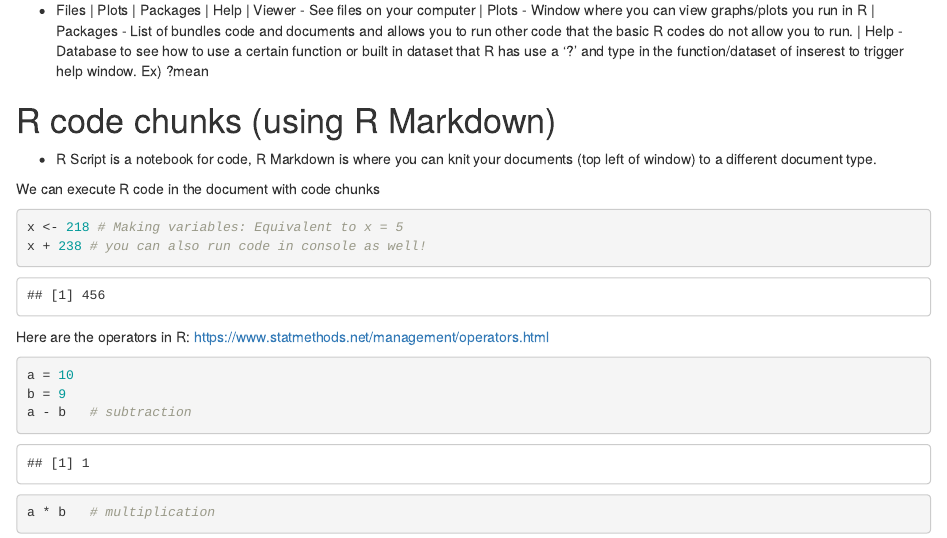
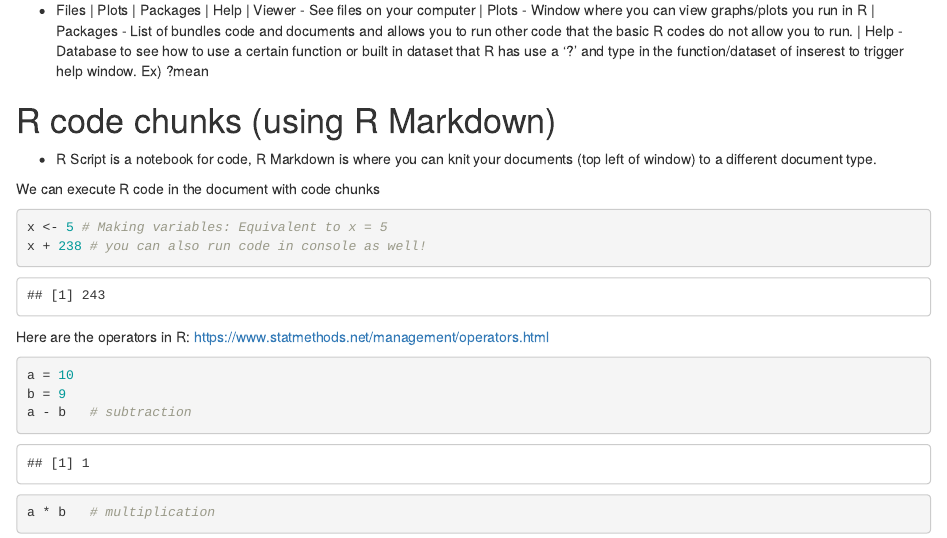
Before and after one commit to WMymala/UCD-MoneyBall-Club, an R Markdown document (1. Installing R and Intro.Rmd): the page in a window 1100 px wide, from 580 px down. Rendered offline with R 4.5, knitr and Pandoc, with nearby package versions; some code elsewhere in the file could not run offline.

Commit message:
Update 1. Installing R and Intro.Rmd

````diff
--- a/1. Installing R and Intro.Rmd
+++ b/1. Installing R and Intro.Rmd
@@ -38,7 +38,7 @@ RStudio download: https://www.rstudio.com/products/rstudio/download
 
 We can execute R code in the document with code chunks
 ```{r}
-x <- 218 # Making variables: Equivalent to x = 5
+x <- 5 # Making variables: Equivalent to x = 5
 x + 238 # you can also run code in console as well!
 ```
 
````
